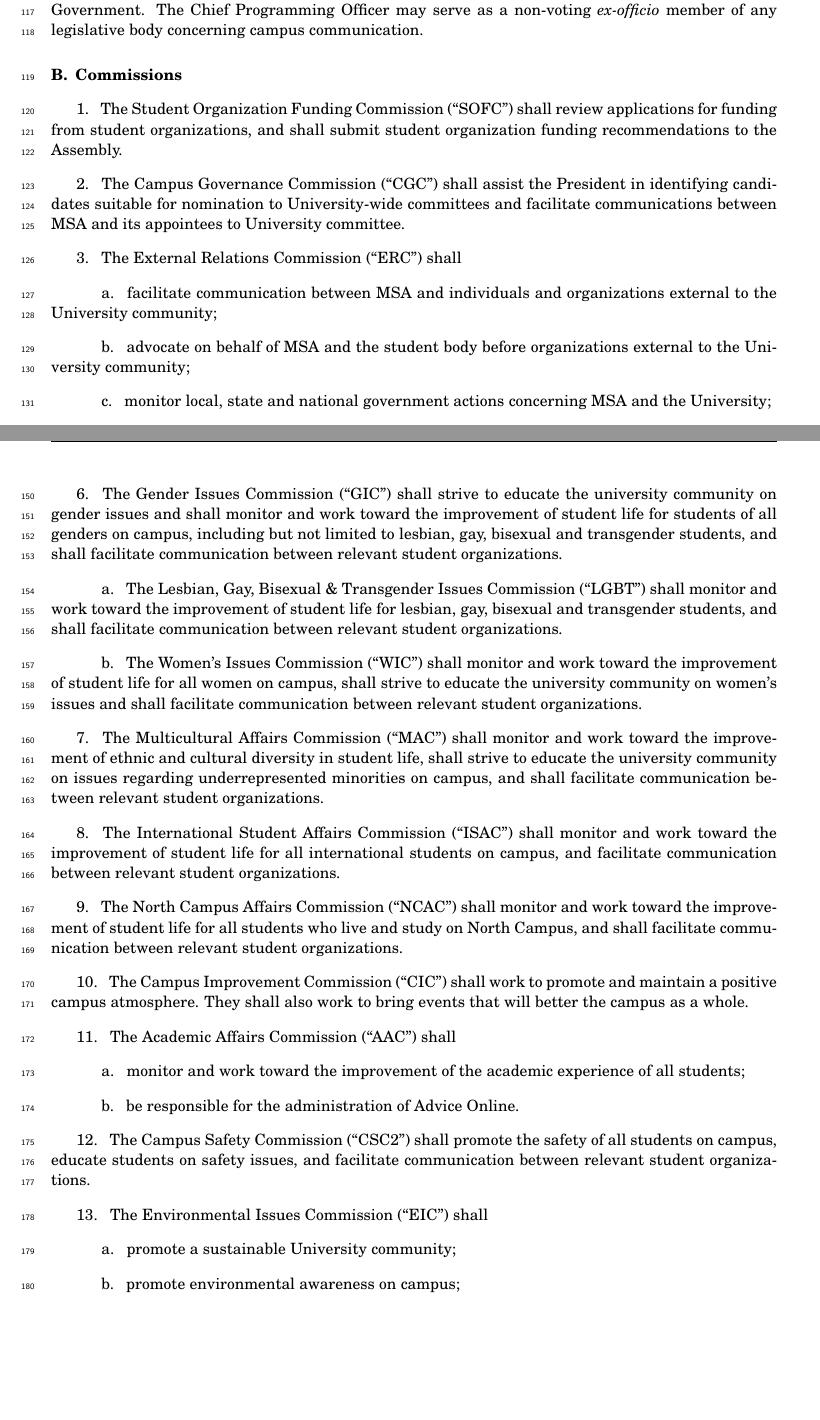
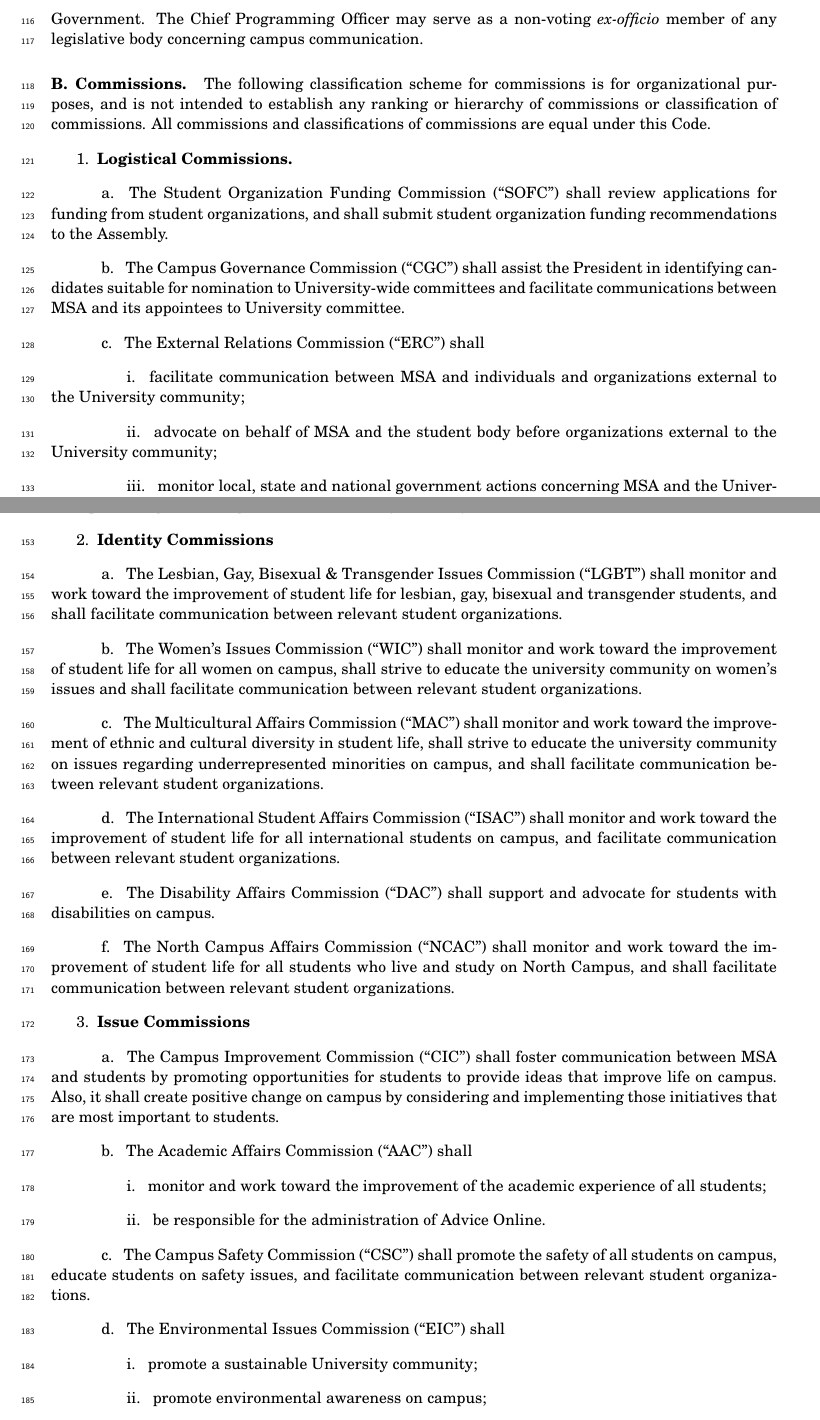
Before and after one commit to eyliu/MSAcode, a LaTeX document (code.tex, which reads executive.tex): two parts of pages 6 and 7 of 30, joined at a grey line, cut so that both start at the same text, the shorter picture padded with empty space. Compiled offline with pdfLaTeX.

Commit message:
Introduced commission categories and updated commission mandates

```diff
--- a/executive.tex
+++ b/executive.tex
@@ -52,22 +52,23 @@
 The Chief Programming Officer shall serve as principal advisor to the President on matters of student programming, assist executive commissions in the long-range planning and execution of their mandate, and supervise the communications of the Central Student Government. The Chief Programming Officer may serve as a non-voting \textit{ex-officio} member of any legislative body concerning campus communication.
 
 
-\section{Commissions}
+\section{Commissions.}  The following classification scheme for commissions is for organizational purposes, and is not intended to establish any ranking or hierarchy of commissions or classification of commissions.  All commissions and classifications of commissions are equal under this Code.
 
-\subsection{}
+\subsection{Logistical Commissions.}
+
+\subsubsection{}
 The Student Organization Funding Commission (``SOFC'') shall review applications for funding from student organizations, and shall submit student organization funding recommendations to the Assembly.
 
-
-\subsection{}
+\subsubsection{}
 The Campus Governance Commission (``CGC'') shall assist the President in identifying candidates suitable for nomination to University-wide committees and facilitate communications between MSA and its appointees to University committee.
 
-\subsection{}
+\subsubsection{}
 The External Relations Commission (``ERC'') shall
-\subsubsection{}
+\subsubsubsection{}
 facilitate communication between MSA and individuals and organizations external to the University community;
-\subsubsection{}
+\subsubsubsection{}
 advocate on behalf of MSA and the student body before organizations external to the University community;
-\subsubsection{}
+\subsubsubsection{}
 monitor local, state and national government actions concerning MSA and the University;
-\subsubsection{}
+\subsubsubsection{}
 maintain contact with other college and university student governments and associations of student governments.
@@ -101,8 +102,7 @@
 carry out its duties in a fair and equitable manner to all constituents while refraining from promoting the Michigan Student Assembly as a body of bias.
 
 
-\subsection{}
-The Gender Issues Commission (``GIC'') shall strive to educate the university community on gender issues and shall monitor and work toward the improvement of student life for students of all genders on campus, including but not limited to lesbian, gay, bisexual and transgender students, and shall facilitate communication between relevant student organizations.
+\subsection{Identity Commissions}
 
 \subsubsection{}
 The Lesbian, Gay, Bisexual \& Transgender Issues Commission (``LGBT'') shall monitor and work toward the improvement of student life for lesbian, gay, bisexual and transgender students, and shall facilitate communication between relevant student organizations.
@@ -110,36 +110,40 @@
 \subsubsection{}
 The Women's Issues Commission (``WIC'') shall monitor and work toward the improvement of student life for all women on campus, shall strive to educate the university community on women's issues and shall facilitate communication between relevant student organizations.
 
-\subsection{}
+\subsubsection{}
 The Multicultural Affairs Commission (``MAC'') shall monitor and work toward the improvement of ethnic and cultural diversity in student life, shall strive to educate the university community on issues regarding underrepresented minorities on campus, and shall facilitate communication between relevant student organizations.
 
-
-\subsection{}
+\subsubsection{}
 The International Student Affairs Commission (``ISAC'') shall monitor and work toward the improvement of student life for all international students on campus, and facilitate communication between relevant student organizations.
 
-\subsection{}
+\subsubsection{}
+The Disability Affairs Commission (``DAC'') shall support and advocate for students with disabilities on campus.
+
+\subsubsection{}
 The North Campus Affairs Commission (``NCAC'') shall monitor and work toward the improvement of student life for all students who live and study on North Campus, and shall facilitate communication between relevant student organizations.
 
 
-\subsection{}
-The Campus Improvement Commission (``CIC'') shall work to promote and maintain a positive campus atmosphere. They shall also work to bring events that will better the campus as a whole.
+\subsection{Issue Commissions}
 
-\subsection{}
+\subsubsection{}
+The Campus Improvement Commission (``CIC'') shall foster communication between MSA and students by promoting opportunities for students to provide ideas that improve life on campus. Also, it shall create positive change on campus by considering and implementing those initiatives that are most important to students.
+
+\subsubsection{}
 The Academic Affairs Commission (``AAC'') shall
-\subsubsection{}
+\subsubsubsection{}
 monitor and work toward the improvement of the academic experience of all students;
-\subsubsection{}
+\subsubsubsection{}
 be responsible for the administration of Advice Online.
 
-\subsection{}
-The Campus Safety Commission (``CSC2'') shall promote the safety of all students on campus, educate students on safety issues, and facilitate communication between relevant student organizations.
+\subsubsection{}
+The Campus Safety Commission (``CSC'') shall promote the safety of all students on campus, educate students on safety issues, and facilitate communication between relevant student organizations.
 
-\subsection{}
+\subsubsection{}
 The Environmental Issues Commission (``EIC'') shall
-\subsubsection{}
+\subsubsubsection{}
 promote a sustainable University community;
-\subsubsection{}
+\subsubsubsection{}
 promote environmental awareness on campus;
-\subsubsection{}
+\subsubsubsection{}
 facilitate communication between relevant student organizations.
 
@@ -155,2 +159 @@
 work toward the protection and education of the rights of students;
-\subsubsection{}
```
Also changed, not shown: legislative.tex (+0 -2 lines), vc.tex (+14 -14 lines), code.pdf, executive.tex (42 more changed lines).
